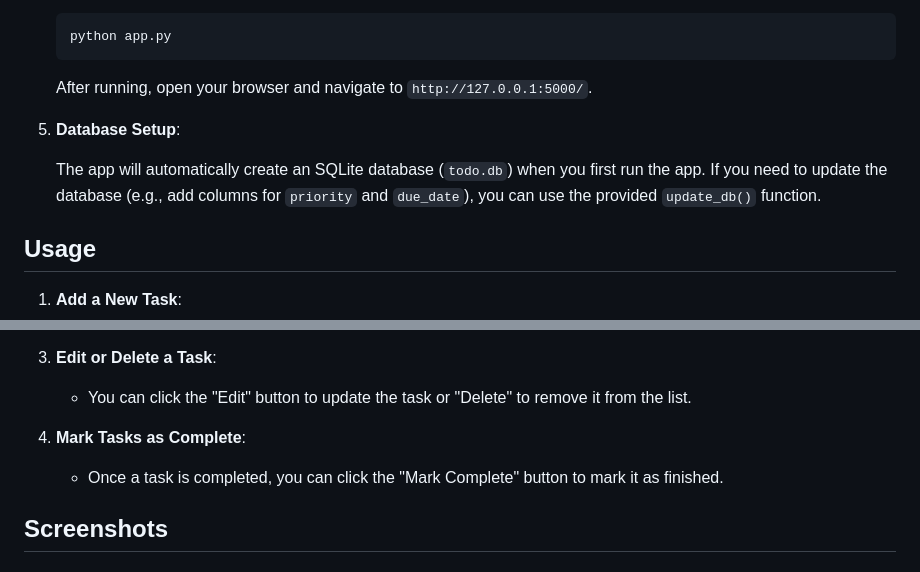
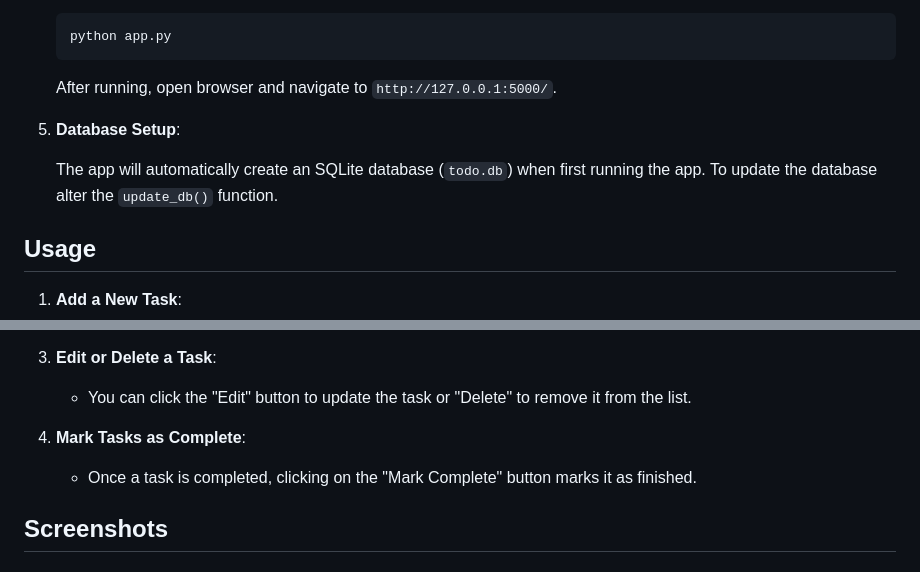
Before and after one commit to sofiajenn1fer/personal_todolist, a Markdown page: README.md, 2 parts joined by grey strips. GitHub-like rendering.

````diff
--- a/README.md
+++ b/README.md
@@ -69,11 +66,11 @@ Ensure you have the following installed on your machine:
    python app.py
    ```
 
-   After running, open your browser and navigate to `http://127.0.0.1:5000/`.
+   After running, open browser and navigate to `http://127.0.0.1:5000/`.
 
 5. **Database Setup**:
 
-   The app will automatically create an SQLite database (`todo.db`) when you first run the app. If you need to update the database (e.g., add columns for `priority` and `due_date`), you can use the provided `update_db()` function.
+   The app will automatically create an SQLite database (`todo.db`) when first running the app. To update the database alter the `update_db()` function.
 
 ## Usage
 
@@ -87,7 +84,7 @@ Ensure you have the following installed on your machine:
    - You can click the "Edit" button to update the task or "Delete" to remove it from the list.
 
 4. **Mark Tasks as Complete**:
-   - Once a task is completed, you can click the "Mark Complete" button to mark it as finished.
+   - Once a task is completed, clicking on the "Mark Complete" button marks it as finished.
 
 ## Screenshots
 
````
Also changed, not shown: other parts of README.md (+6 -15 lines).
